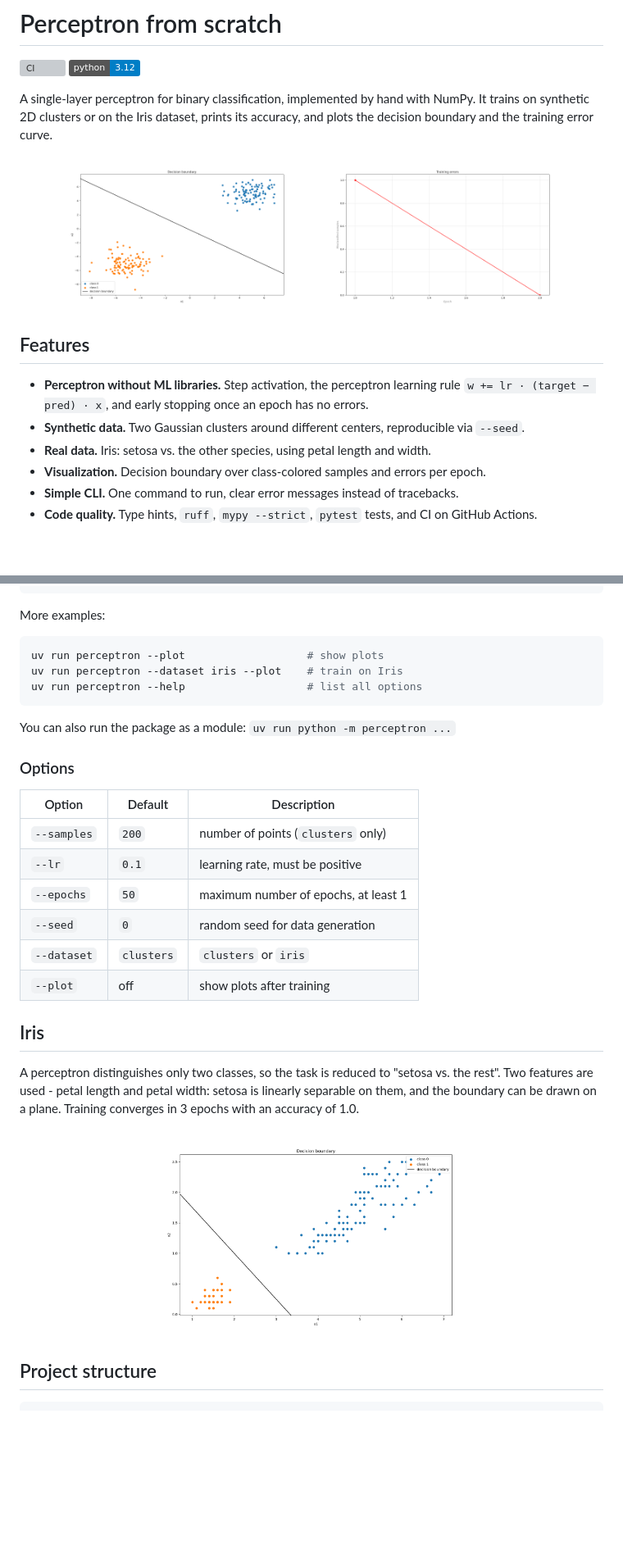
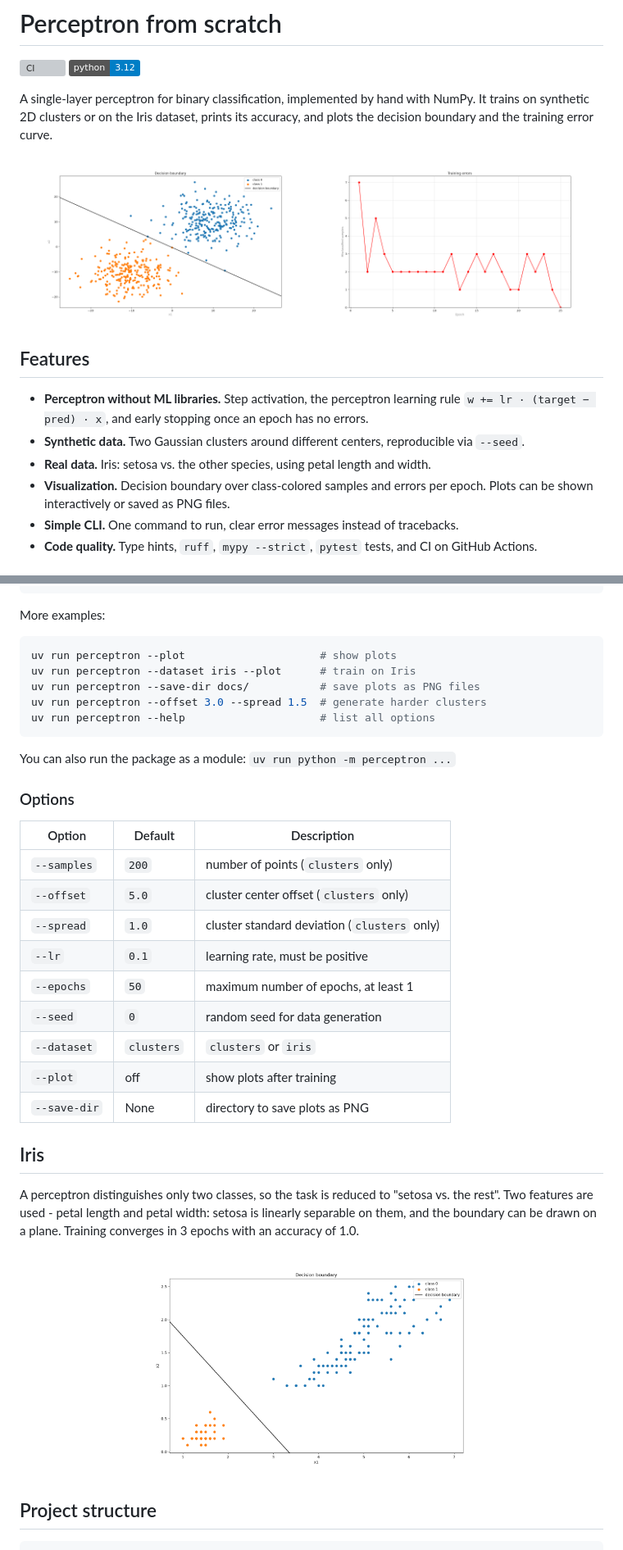
Before and after one commit to yosshhii/perceptron-from-scratch, a Markdown page: README.md, 2 parts joined by grey strips. Shown at 82% size. GitHub-like rendering; pictures changed too: docs/boundary_clusters.png, docs/errors_clusters.png; badges without logos; blank space fills up the shorter version; grey boxes are pictures that could not be loaded.

````diff
--- a/README.md
+++ b/README.md
@@ -8,8 +8,8 @@ It trains on synthetic 2D clusters or on the Iris dataset, prints its accuracy,
 and plots the decision boundary and the training error curve.
 
 <p align="center">
-  <img src="docs/boundary_clusters.png" width="45%" alt="Decision boundary">
-  <img src="docs/errors_clusters.png" width="45%" alt="Training errors">
+  <img src="docs/boundary_clusters.png" width="49%" alt="Decision boundary">
+  <img src="docs/errors_clusters.png" width="49%" alt="Training errors">
 </p>
 
 ## Features
@@ -20,6 +20,7 @@ and plots the decision boundary and the training error curve.
   reproducible via `--seed`.
 - **Real data.** Iris: setosa vs. the other species, using petal length and width.
 - **Visualization.** Decision boundary over class-colored samples and errors per epoch.
+  Plots can be shown interactively or saved as PNG files.
 - **Simple CLI.** One command to run, clear error messages instead of tracebacks.
 - **Code quality.** Type hints, `ruff`, `mypy --strict`, `pytest` tests, and CI on GitHub Actions.
 
@@ -76,9 +77,11 @@ Accuracy: 1.000
 More examples:
 
 ```bash
-uv run perceptron --plot                   # show plots
-uv run perceptron --dataset iris --plot    # train on Iris
-uv run perceptron --help                   # list all options
+uv run perceptron --plot                     # show plots
+uv run perceptron --dataset iris --plot      # train on Iris
+uv run perceptron --save-dir docs/           # save plots as PNG files
+uv run perceptron --offset 3.0 --spread 1.5  # generate harder clusters
+uv run perceptron --help                     # list all options
 ```
 
 You can also run the package as a module: `uv run python -m perceptron ...`
@@ -88,11 +91,14 @@ You can also run the package as a module: `uv run python -m perceptron ...`
 | Option | Default | Description |
 |---|---|---|
 | `--samples` | `200` | number of points (`clusters` only) |
+| `--offset` | `5.0` | cluster center offset (`clusters` only) |
+| `--spread` | `1.0` | cluster standard deviation (`clusters` only) |
 | `--lr` | `0.1` | learning rate, must be positive |
 | `--epochs` | `50` | maximum number of epochs, at least 1 |
 | `--seed` | `0` | random seed for data generation |
 | `--dataset` | `clusters` | `clusters` or `iris` |
 | `--plot` | off | show plots after training |
+| `--save-dir` | None | directory to save plots as PNG |
 
 ## Iris
 
@@ -102,7 +108,7 @@ setosa is linearly separable on them, and the boundary can be drawn on a plane.
 Training converges in 3 epochs with an accuracy of 1.0.
 
 <p align="center">
-  <img src="docs/boundary_iris.png" width="60%" alt="Iris decision boundary">
+  <img src="docs/boundary_iris.png" width="65%" alt="Iris decision boundary">
 </p>
 
 ## Project structure
````
